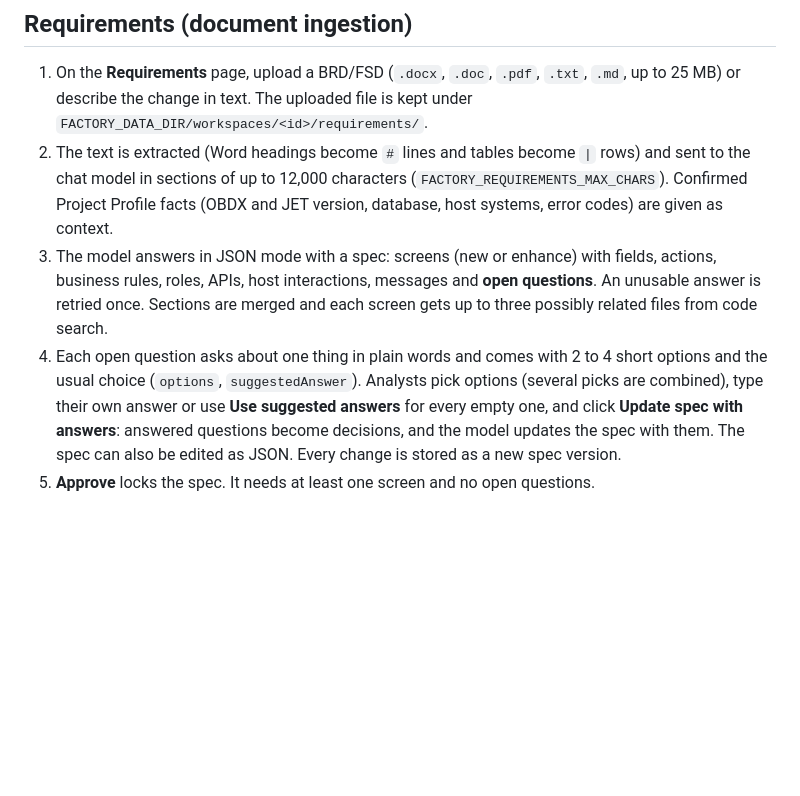
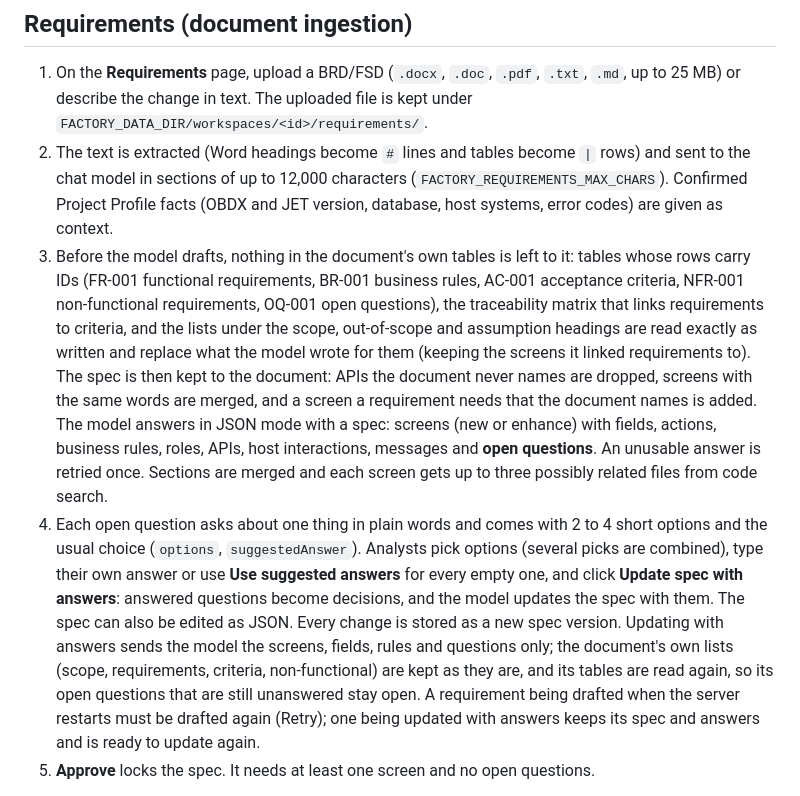
Before and after one commit to Ramm24Jadhav/OBDX-Development-Factory, a Markdown page: docs/DEVELOPMENT.md, the part around the change. Rendered like a GitHub page; blank space fills up the shorter version.

Commit message:
Docs: how a BRD's tables are read, the spec kept to the document, and answers applied
Co-Authored-By: Claude Opus 5.5 <noreply@anthropic.com>

```diff
--- a/docs/DEVELOPMENT.md
+++ b/docs/DEVELOPMENT.md
@@ -161,10 +161,10 @@ On the **Profile** page a developer can **Confirm** a detected value, **Correct*
 
 1. On the **Requirements** page, upload a BRD/FSD (`.docx`, `.doc`, `.pdf`, `.txt`, `.md`, up to 25 MB) or describe the change in text. The uploaded file is kept under `FACTORY_DATA_DIR/workspaces/<id>/requirements/`.
 2. The text is extracted (Word headings become `#` lines and tables become `|` rows) and sent to the chat model in sections of up to 12,000 characters (`FACTORY_REQUIREMENTS_MAX_CHARS`). Confirmed Project Profile facts (OBDX and JET version, database, host systems, error codes) are given as context.
-3. The model answers in JSON mode with a spec: screens (new or enhance) with fields, actions, business rules, roles, APIs, host interactions, messages and **open questions**. An unusable answer is retried once. Sections are merged and each screen gets up to three possibly related files from code search.
+3. Before the model drafts, nothing in the document's own tables is left to it: tables whose rows carry IDs (FR-001 functional requirements, BR-001 business rules, AC-001 acceptance criteria, NFR-001 non-functional requirements, OQ-001 open questions), the traceability matrix that links requirements to criteria, and the lists under the scope, out-of-scope and assumption headings are read exactly as written and replace what the model wrote for them (keeping the screens it linked requirements to). The spec is then kept to the document: APIs the document never names are dropped, screens with the same words are merged, and a screen a requirement needs that the document names is added. The model answers in JSON mode with a spec: screens (new or enhance) with fields, actions, business rules, roles, APIs, host interactions, messages and **open questions**. An unusable answer is retried once. Sections are merged and each screen gets up to three possibly related files from code search.
 4. Each open question asks about one thing in plain words and comes with 2 to 4 short options and the usual choice
    (`options`, `suggestedAnswer`). Analysts pick options (several picks are combined), type their own answer or use
-   **Use suggested answers** for every empty one, and click **Update spec with answers**: answered questions become decisions, and the model updates the spec with them. The spec can also be edited as JSON. Every change is stored as a new spec version.
+   **Use suggested answers** for every empty one, and click **Update spec with answers**: answered questions become decisions, and the model updates the spec with them. The spec can also be edited as JSON. Every change is stored as a new spec version. Updating with answers sends the model the screens, fields, rules and questions only; the document's own lists (scope, requirements, criteria, non-functional) are kept as they are, and its tables are read again, so its open questions that are still unanswered stay open. A requirement being drafted when the server restarts must be drafted again (Retry); one being updated with answers keeps its spec and answers and is ready to update again.
 5. **Approve** locks the spec. It needs at least one screen and no open questions.
 
 The spec keeps the document's own structure for traceability: its scope, out of scope and assumptions, its functional requirements (ID, priority, the screens each needs), its acceptance criteria (ID, the requirements each verifies), its non-functional requirements and its business rules, all with the document's own IDs (FR-001, AC-001, NFR-001, BR-001; items without one are numbered after them). The document's own open questions become the spec's. The Requirements page shows them, with a traceability table (requirement, priority, screens, the criteria that verify it), and impact analysis and code generation receive them with the rest of the spec.
```
